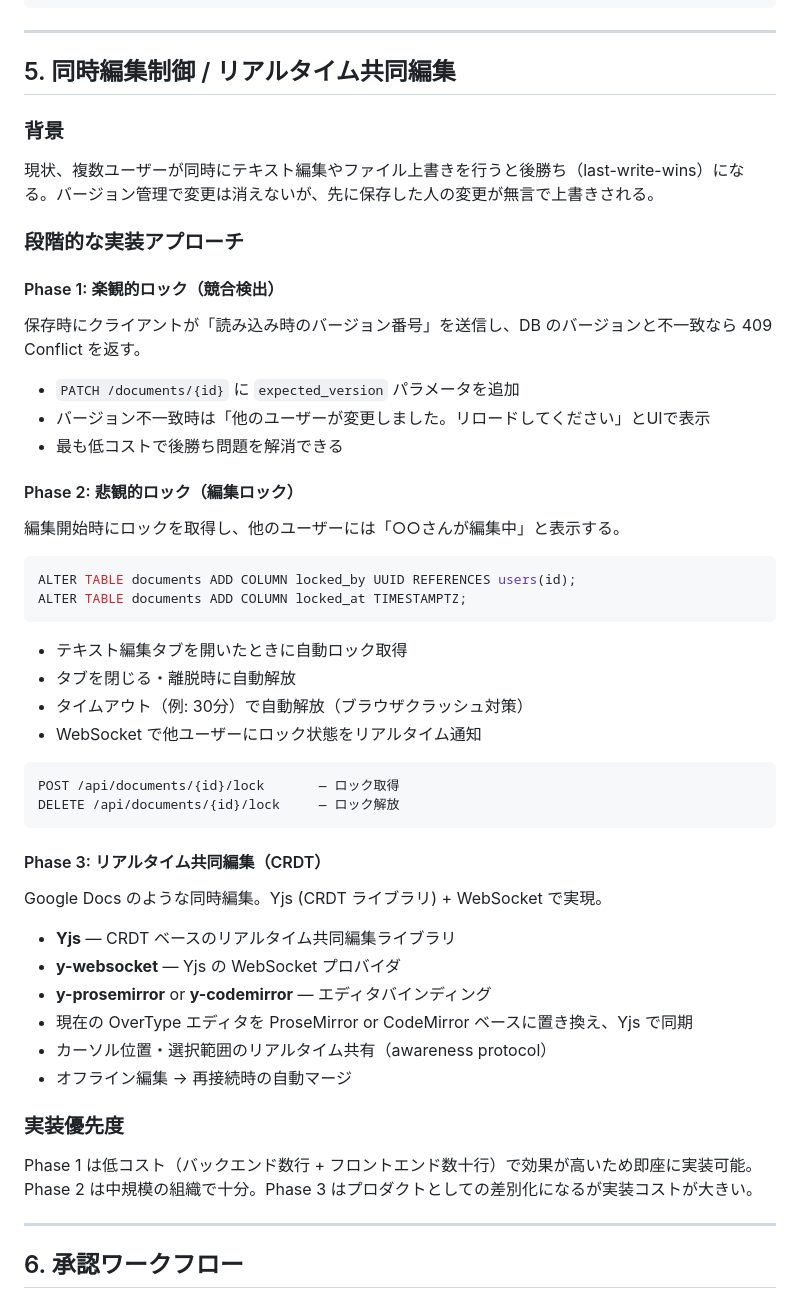
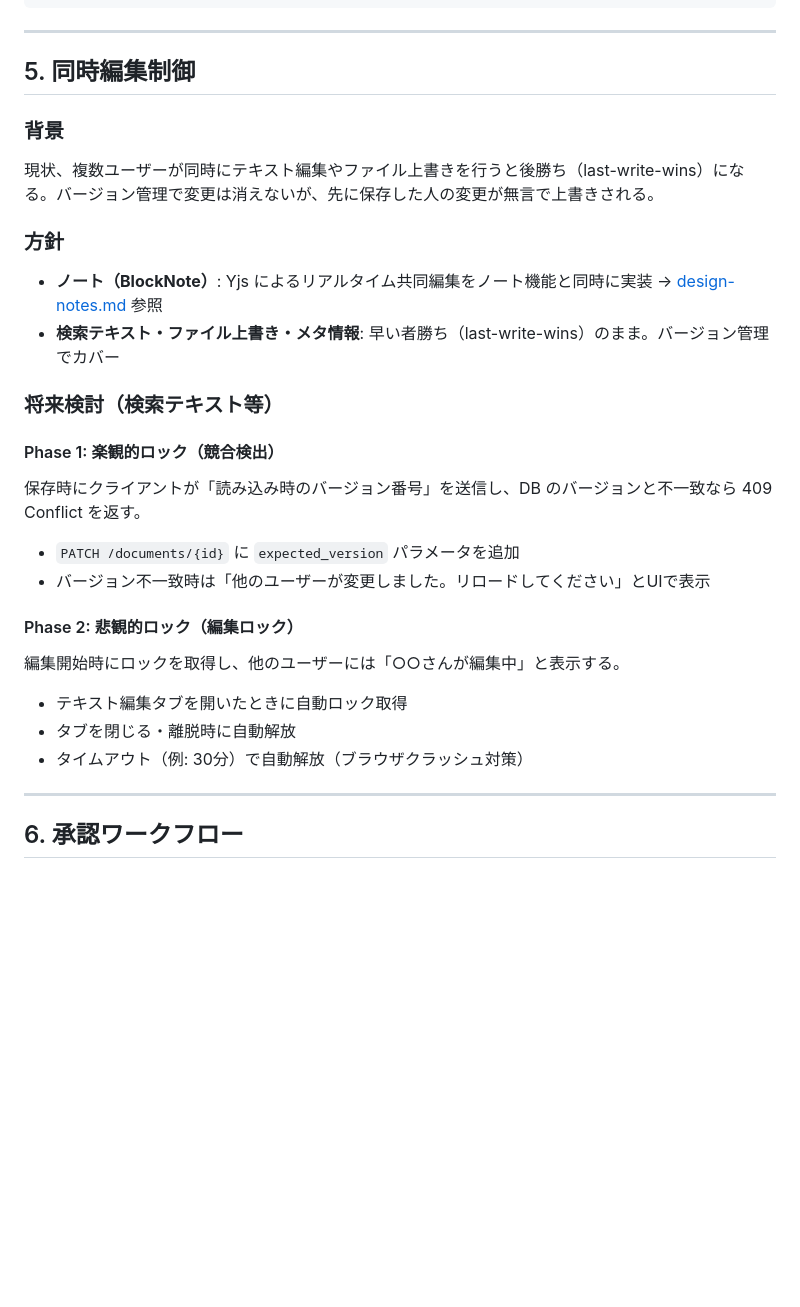
Before and after one commit to sakuranaga/local-ai-search, a Markdown page: docs/future-features.md, the part around one of its changes. Drawn GitHub-style; blank space fills up the shorter version.

````diff
--- a/docs/future-features.md
+++ b/docs/future-features.md
@@ -387,13 +387,18 @@ GET  /api/auth/sso/config     — SSO 設定状態（有効/無効、プロバ
 
 ---
 
-## 5. 同時編集制御 / リアルタイム共同編集
+## 5. 同時編集制御
 
 ### 背景
 
 現状、複数ユーザーが同時にテキスト編集やファイル上書きを行うと後勝ち（last-write-wins）になる。バージョン管理で変更は消えないが、先に保存した人の変更が無言で上書きされる。
 
-### 段階的な実装アプローチ
+### 方針
+
+- **ノート（BlockNote）**: Yjs によるリアルタイム共同編集をノート機能と同時に実装 → [design-notes.md](design-notes.md) 参照
+- **検索テキスト・ファイル上書き・メタ情報**: 早い者勝ち（last-write-wins）のまま。バージョン管理でカバー
+
+### 将来検討（検索テキスト等）
 
 #### Phase 1: 楽観的ロック（競合検出）
 
@@ -401,41 +406,14 @@ GET  /api/auth/sso/config     — SSO 設定状態（有効/無効、プロバ
 
 - `PATCH /documents/{id}` に `expected_version` パラメータを追加
 - バージョン不一致時は「他のユーザーが変更しました。リロードしてください」とUIで表示
-- 最も低コストで後勝ち問題を解消できる
 
 #### Phase 2: 悲観的ロック（編集ロック）
 
 編集開始時にロックを取得し、他のユーザーには「○○さんが編集中」と表示する。
 
-```sql
-ALTER TABLE documents ADD COLUMN locked_by UUID REFERENCES users(id);
-ALTER TABLE documents ADD COLUMN locked_at TIMESTAMPTZ;
-```
-
 - テキスト編集タブを開いたときに自動ロック取得
 - タブを閉じる・離脱時に自動解放
 - タイムアウト（例: 30分）で自動解放（ブラウザクラッシュ対策）
-- WebSocket で他ユーザーにロック状態をリアルタイム通知
-
-```
-POST /api/documents/{id}/lock       — ロック取得
-DELETE /api/documents/{id}/lock     — ロック解放
-```
-
-#### Phase 3: リアルタイム共同編集（CRDT）
-
-Google Docs のような同時編集。Yjs (CRDT ライブラリ) + WebSocket で実現。
-
-- **Yjs** — CRDT ベースのリアルタイム共同編集ライブラリ
-- **y-websocket** — Yjs の WebSocket プロバイダ
-- **y-prosemirror** or **y-codemirror** — エディタバインディング
-- 現在の OverType エディタを ProseMirror or CodeMirror ベースに置き換え、Yjs で同期
-- カーソル位置・選択範囲のリアルタイム共有（awareness protocol）
-- オフライン編集 → 再接続時の自動マージ
-
-### 実装優先度
-
-Phase 1 は低コスト（バックエンド数行 + フロントエンド数十行）で効果が高いため即座に実装可能。Phase 2 は中規模の組織で十分。Phase 3 はプロダクトとしての差別化になるが実装コストが大きい。
 
 ---
 
````
Also changed, not shown: other parts of docs/future-features.md (+14 -5 lines), docs/design-notes.md (added, +446 -0 lines).
